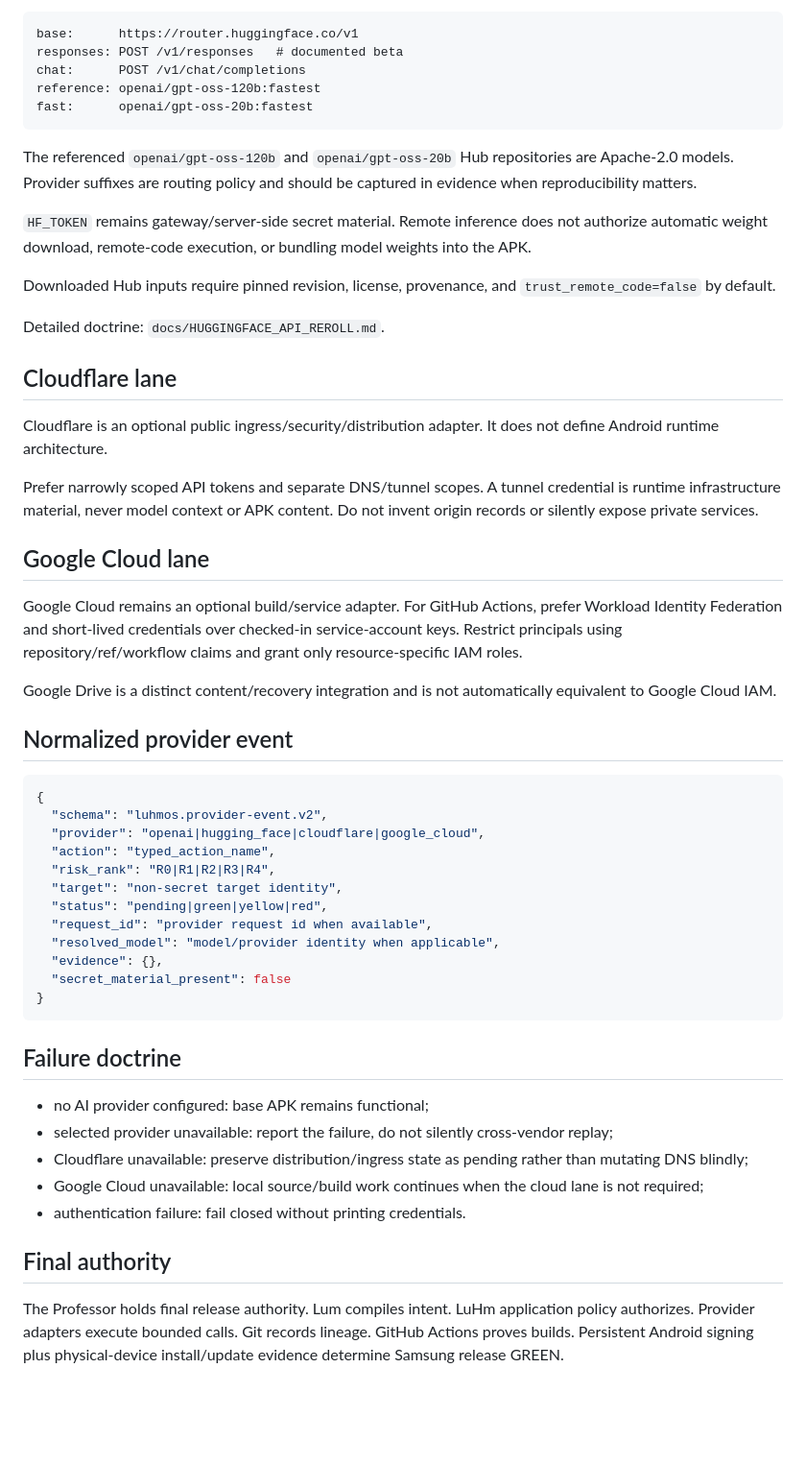
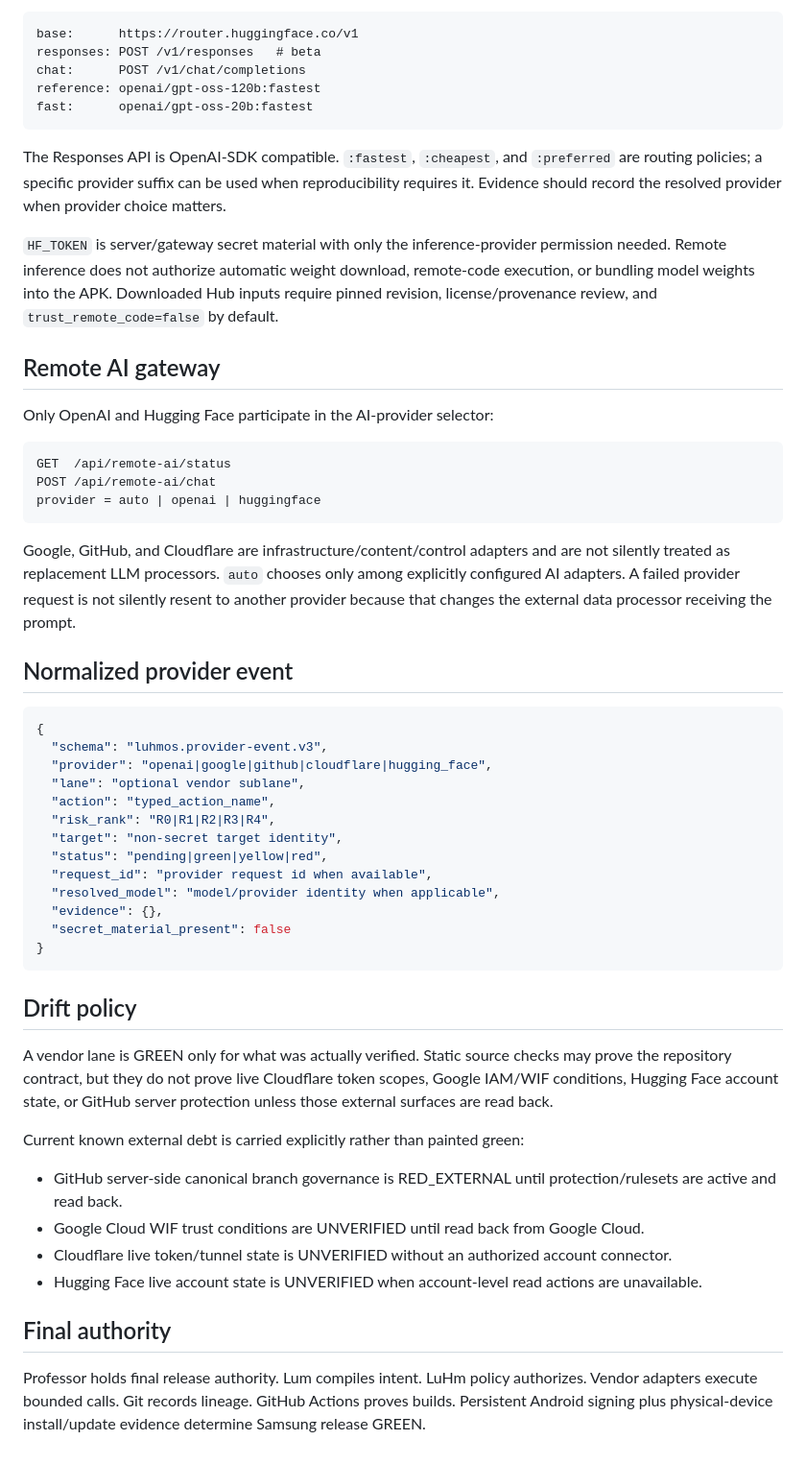
Before and after one commit to eggie-admin/hydra-shell-android, a Markdown page: docs/API_TRINITY_DOCTRINE.md, the part around one of its changes. Shown at 96% size. Rendered like a GitHub page; blank space fills up the shorter version.

Commit message:
docs: align vendor constellation with five-vendor spine

````diff
--- a/docs/API_TRINITY_DOCTRINE.md
+++ b/docs/API_TRINITY_DOCTRINE.md
@@ -83,38 +118,35 @@ Current verified baseline:
 
 ```text
 base:      https://router.huggingface.co/v1
-responses: POST /v1/responses   # documented beta
+responses: POST /v1/responses   # beta
 chat:      POST /v1/chat/completions
 reference: openai/gpt-oss-120b:fastest
 fast:      openai/gpt-oss-20b:fastest
 ```
 
-The referenced `openai/gpt-oss-120b` and `openai/gpt-oss-20b` Hub repositories are Apache-2.0 models. Provider suffixes are routing policy and should be captured in evidence when reproducibility matters.
+The Responses API is OpenAI-SDK compatible. `:fastest`, `:cheapest`, and `:preferred` are routing policies; a specific provider suffix can be used when reproducibility requires it. Evidence should record the resolved provider when provider choice matters.
 
-`HF_TOKEN` remains gateway/server-side secret material. Remote inference does not authorize automatic weight download, remote-code execution, or bundling model weights into the APK.
+`HF_TOKEN` is server/gateway secret material with only the inference-provider permission needed. Remote inference does not authorize automatic weight download, remote-code execution, or bundling model weights into the APK. Downloaded Hub inputs require pinned revision, license/provenance review, and `trust_remote_code=false` by default.
 
-Downloaded Hub inputs require pinned revision, license, provenance, and `trust_remote_code=false` by default.
+## Remote AI gateway
 
-Detailed doctrine: `docs/HUGGINGFACE_API_REROLL.md`.
+Only OpenAI and Hugging Face participate in the AI-provider selector:
 
-## Cloudflare lane
+```text
+GET  /api/remote-ai/status
+POST /api/remote-ai/chat
+provider = auto | openai | huggingface
+```
 
-Cloudflare is an optional public ingress/security/distribution adapter. It does not define Android runtime architecture.
-
-Prefer narrowly scoped API tokens and separate DNS/tunnel scopes. A tunnel credential is runtime infrastructure material, never model context or APK content. Do not invent origin records or silently expose private services.
-
-## Google Cloud lane
-
-Google Cloud remains an optional build/service adapter. For GitHub Actions, prefer Workload Identity Federation and short-lived credentials over checked-in service-account keys. Restrict principals using repository/ref/workflow claims and grant only resource-specific IAM roles.
-
-Google Drive is a distinct content/recovery integration and is not automatically equivalent to Google Cloud IAM.
+Google, GitHub, and Cloudflare are infrastructure/content/control adapters and are not silently treated as replacement LLM processors. `auto` chooses only among explicitly configured AI adapters. A failed provider request is not silently resent to another provider because that changes the external data processor receiving the prompt.
 
 ## Normalized provider event
 
 ```json
 {
-  "schema": "luhmos.provider-event.v2",
-  "provider": "openai|hugging_face|cloudflare|google_cloud",
+  "schema": "luhmos.provider-event.v3",
+  "provider": "openai|google|github|cloudflare|hugging_face",
+  "lane": "optional vendor sublane",
   "action": "typed_action_name",
   "risk_rank": "R0|R1|R2|R3|R4",
   "target": "non-secret target identity",
@@ -126,14 +158,17 @@ Google Drive is a distinct content/recovery integration and is not automatically
 }
 ```
 
-## Failure doctrine
+## Drift policy
 
-- no AI provider configured: base APK remains functional;
-- selected provider unavailable: report the failure, do not silently cross-vendor replay;
-- Cloudflare unavailable: preserve distribution/ingress state as pending rather than mutating DNS blindly;
-- Google Cloud unavailable: local source/build work continues when the cloud lane is not required;
-- authentication failure: fail closed without printing credentials.
+A vendor lane is GREEN only for what was actually verified. Static source checks may prove the repository contract, but they do not prove live Cloudflare token scopes, Google IAM/WIF conditions, Hugging Face account state, or GitHub server protection unless those external surfaces are read back.
+
+Current known external debt is carried explicitly rather than painted green:
+
+- GitHub server-side canonical branch governance is RED_EXTERNAL until protection/rulesets are active and read back.
+- Google Cloud WIF trust conditions are UNVERIFIED until read back from Google Cloud.
+- Cloudflare live token/tunnel state is UNVERIFIED without an authorized account connector.
+- Hugging Face live account state is UNVERIFIED when account-level read actions are unavailable.
 
 ## Final authority
 
-The Professor holds final release authority. Lum compiles intent. LuHm application policy authorizes. Provider adapters execute bounded calls. Git records lineage. GitHub Actions proves builds. Persistent Android signing plus physical-device install/update evidence determine Samsung release GREEN.
+Professor holds final release authority. Lum compiles intent. LuHm policy authorizes. Vendor adapters execute bounded calls. Git records lineage. GitHub Actions proves builds. Persistent Android signing plus physical-device install/update evidence determine Samsung release GREEN.
````
Also changed, not shown: other parts of docs/API_TRINITY_DOCTRINE.md (+75 -40 lines).
